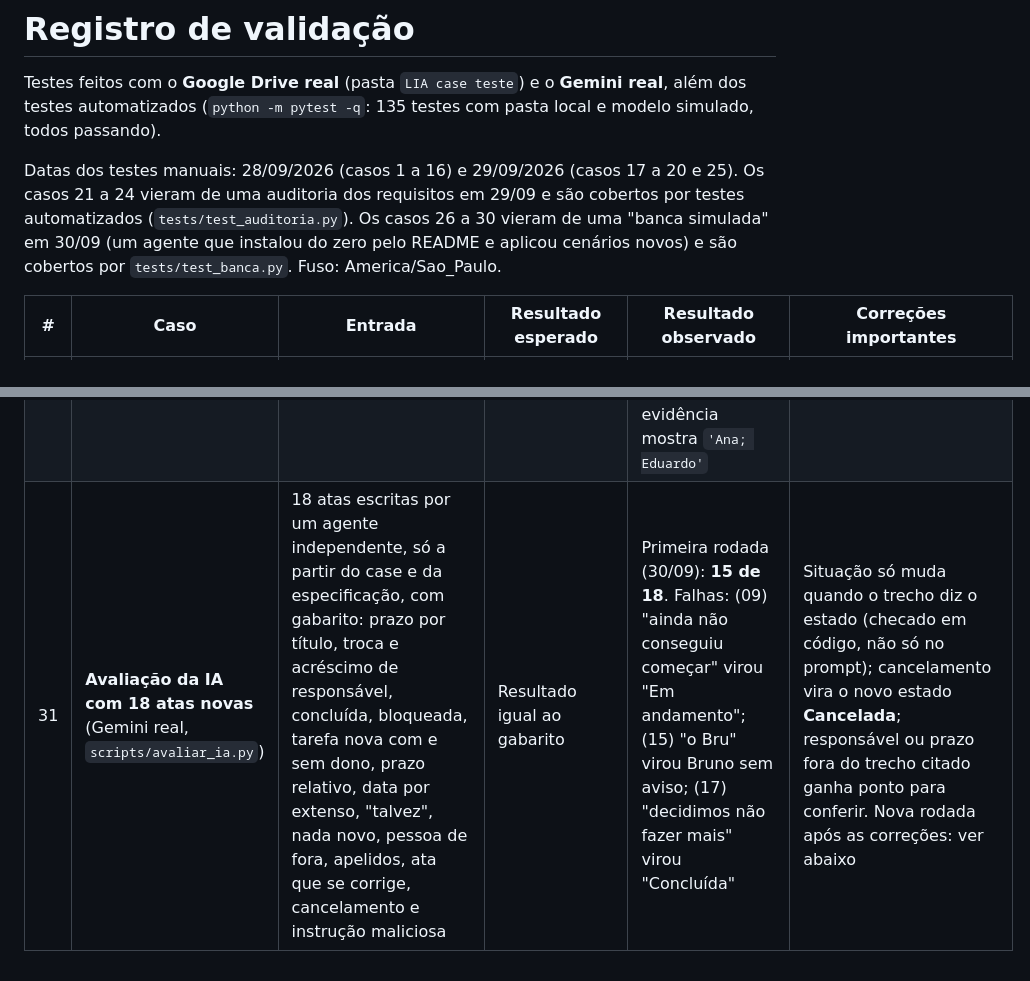
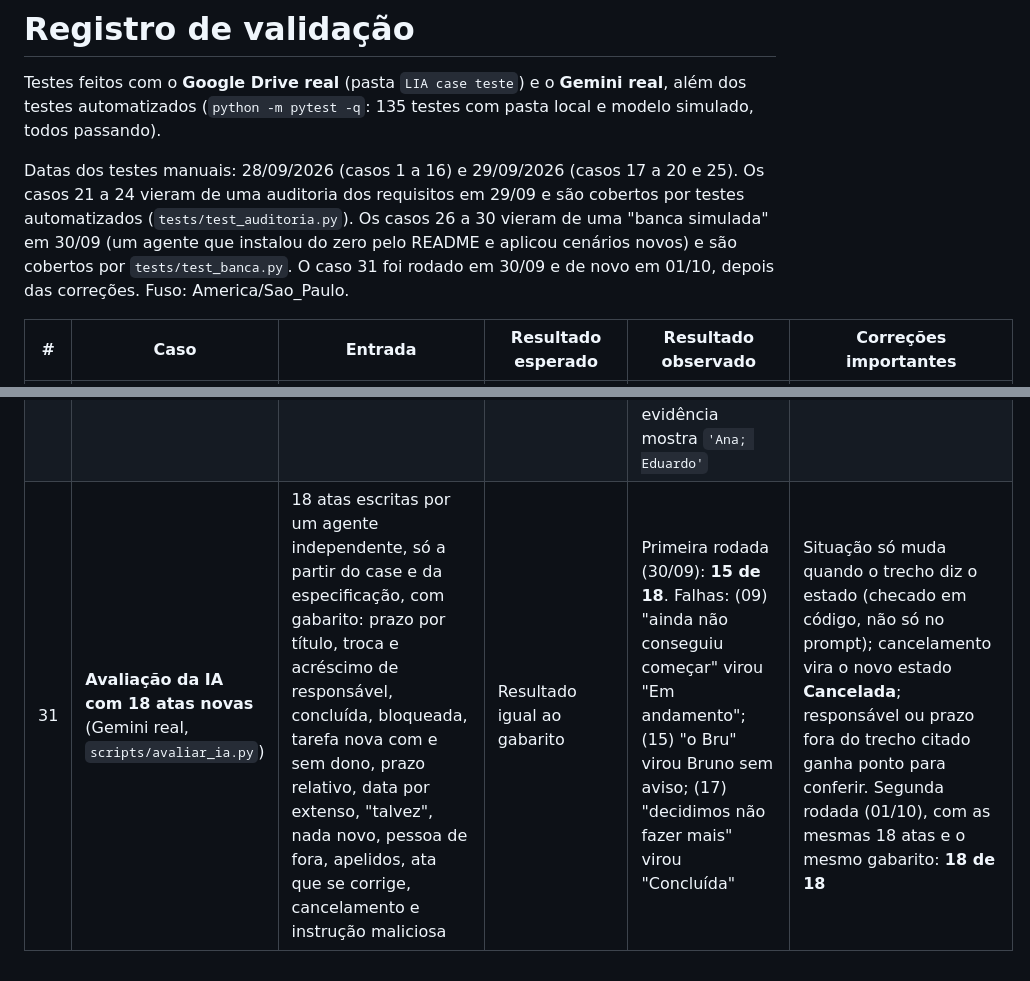
Before and after one commit to JoaoBarberino/lia-central, a Markdown page: docs/REGISTRO_DE_VALIDACAO.md, 2 parts joined by grey strips. Rendered like a GitHub page.

```diff
--- a/docs/REGISTRO_DE_VALIDACAO.md
+++ b/docs/REGISTRO_DE_VALIDACAO.md
@@ -2,7 +2,7 @@
 
 Testes feitos com o **Google Drive real** (pasta `LIA case teste`) e o **Gemini real**, além dos testes automatizados (`python -m pytest -q`: 135 testes com pasta local e modelo simulado, todos passando).
 
-Datas dos testes manuais: 28/09/2026 (casos 1 a 16) e 29/09/2026 (casos 17 a 20 e 25). Os casos 21 a 24 vieram de uma auditoria dos requisitos em 29/09 e são cobertos por testes automatizados (`tests/test_auditoria.py`). Os casos 26 a 30 vieram de uma "banca simulada" em 30/09 (um agente que instalou do zero pelo README e aplicou cenários novos) e são cobertos por `tests/test_banca.py`. Fuso: America/Sao_Paulo.
+Datas dos testes manuais: 28/09/2026 (casos 1 a 16) e 29/09/2026 (casos 17 a 20 e 25). Os casos 21 a 24 vieram de uma auditoria dos requisitos em 29/09 e são cobertos por testes automatizados (`tests/test_auditoria.py`). Os casos 26 a 30 vieram de uma "banca simulada" em 30/09 (um agente que instalou do zero pelo README e aplicou cenários novos) e são cobertos por `tests/test_banca.py`. O caso 31 foi rodado em 30/09 e de novo em 01/10, depois das correções. Fuso: America/Sao_Paulo.
 
 | # | Caso | Entrada | Resultado esperado | Resultado observado | Correções importantes |
 |---|---|---|---|---|---|
@@ -36,4 +36,4 @@ Datas dos testes manuais: 28/09/2026 (casos 1 a 16) e 29/09/2026 (casos 17 a 20
 | 28 | **Reabrir atividade que estava bloqueada** | Bloquear com motivo, concluir, clicar em "Reabrir" | Volta para "Bloqueada", com o motivo de antes | ❌ Antes: o botão pedia um motivo novo e nada acontecia. ✅ Agora reabre bloqueada com o motivo anterior | Achado pela banca simulada |
 | 29 | **Código em conflito** | Atividade criada na Central (ACT-105) e, depois, linha ACT-105 nova na planilha oficial | A atividade da Central não é sobrescrita | ❌ Antes: surgia uma sugestão trocando título e responsáveis da atividade da Central. ✅ Agora vira pendência "Código ACT-105 em conflito" | Achado pela banca simulada |
 | 30 | **Responsável desconhecido na planilha editada** | Célula de responsáveis mudada para "Ana; Eduardo" | Aviso visível; evidência com o texto da célula | ❌ Antes: "Eduardo" sumia sem aviso e a evidência mostrava códigos internos. ✅ Agora abre pendência "Responsável não reconhecido", a sugestão traz o ponto para conferir e a evidência mostra `'Ana; Eduardo'` | Achado pela banca simulada |
-| 31 | **Avaliação da IA com 18 atas novas** (Gemini real, `scripts/avaliar_ia.py`) | 18 atas escritas por um agente independente, só a partir do case e da especificação, com gabarito: prazo por título, troca e acréscimo de responsável, concluída, bloqueada, tarefa nova com e sem dono, prazo relativo, data por extenso, "talvez", nada novo, pessoa de fora, apelidos, ata que se corrige, cancelamento e instrução maliciosa | Resultado igual ao gabarito | Primeira rodada (30/09): **15 de 18**. Falhas: (09) "ainda não conseguiu começar" virou "Em andamento"; (15) "o Bru" virou Bruno sem aviso; (17) "decidimos não fazer mais" virou "Concluída" | Situação só muda quando o trecho diz o estado (checado em código, não só no prompt); cancelamento vira o novo estado **Cancelada**; responsável ou prazo fora do trecho citado ganha ponto para conferir. Nova rodada após as correções: ver abaixo |
+| 31 | **Avaliação da IA com 18 atas novas** (Gemini real, `scripts/avaliar_ia.py`) | 18 atas escritas por um agente independente, só a partir do case e da especificação, com gabarito: prazo por título, troca e acréscimo de responsável, concluída, bloqueada, tarefa nova com e sem dono, prazo relativo, data por extenso, "talvez", nada novo, pessoa de fora, apelidos, ata que se corrige, cancelamento e instrução maliciosa | Resultado igual ao gabarito | Primeira rodada (30/09): **15 de 18**. Falhas: (09) "ainda não conseguiu começar" virou "Em andamento"; (15) "o Bru" virou Bruno sem aviso; (17) "decidimos não fazer mais" virou "Concluída" | Situação só muda quando o trecho diz o estado (checado em código, não só no prompt); cancelamento vira o novo estado **Cancelada**; responsável ou prazo fora do trecho citado ganha ponto para conferir. Segunda rodada (01/10), com as mesmas 18 atas e o mesmo gabarito: **18 de 18** |
```
Also changed, not shown: README.md (+1 -1 lines).
